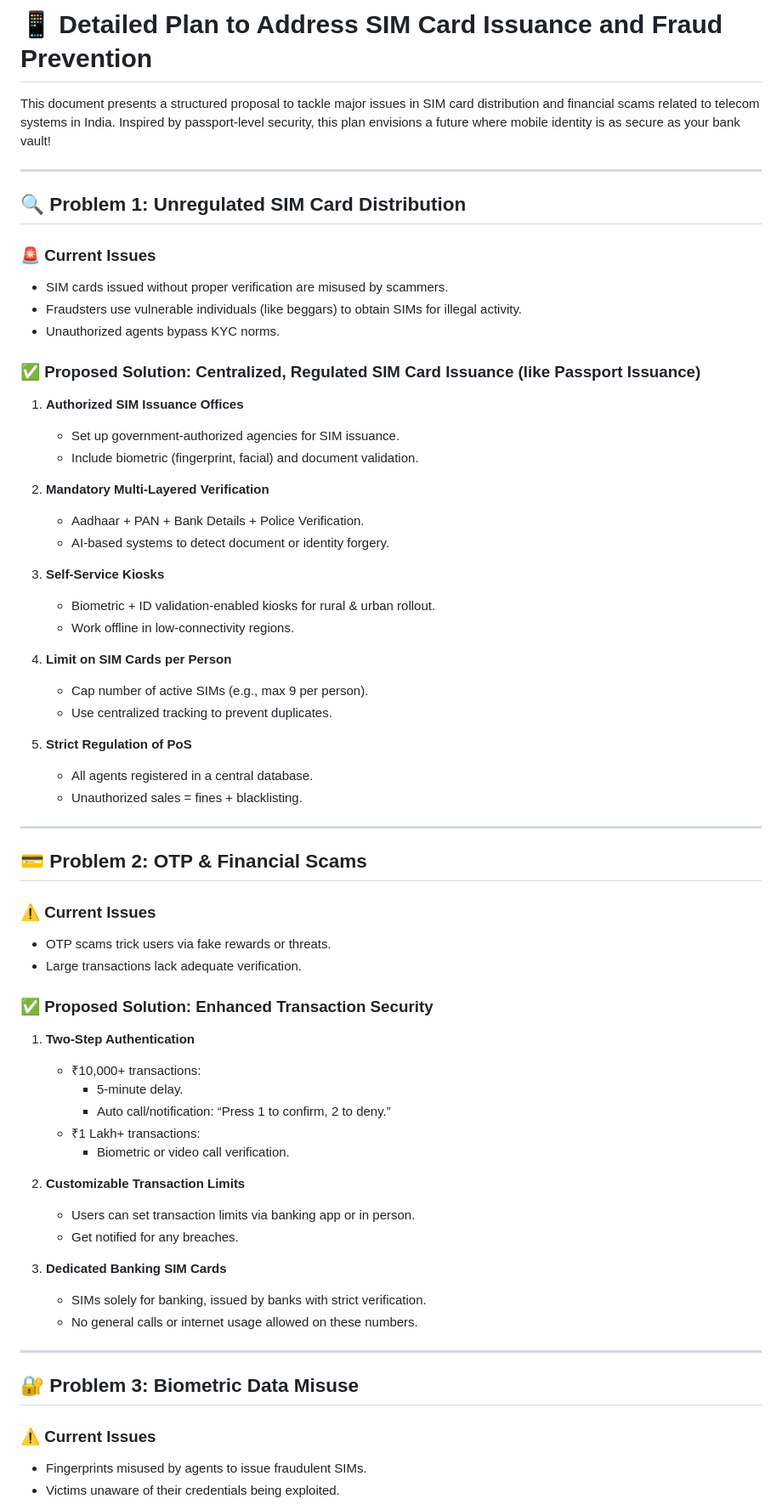
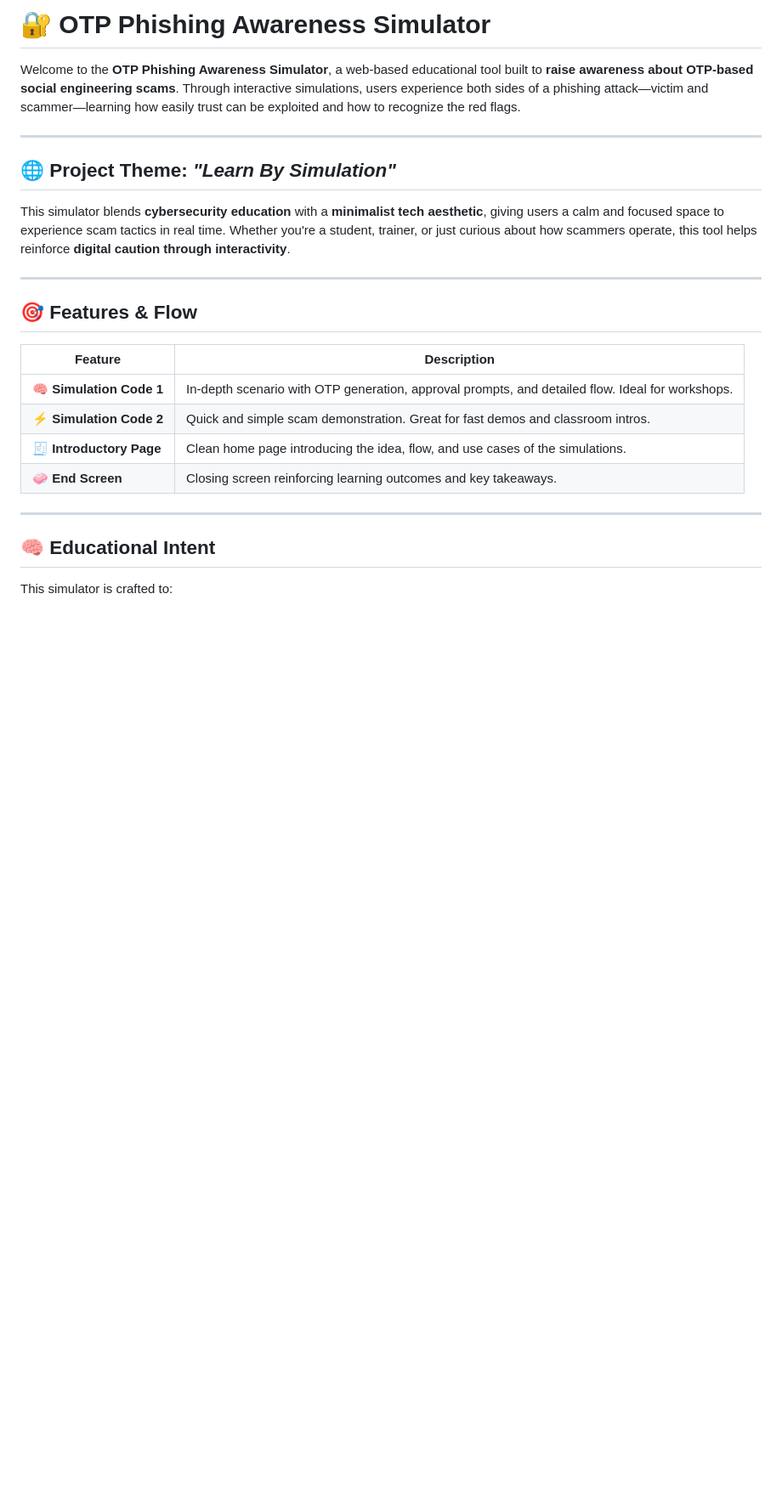
Before and after one commit to samruddhidurge05/codewave-hackthon, a Markdown page: README.md, the part around the change printed below. Shown: that part at 85% size. GitHub-like rendering; blank space fills up the shorter version.

```diff
--- a/README.md
+++ b/README.md
@@ -1,68 +1,27 @@
-# 📱 Detailed Plan to Address SIM Card Issuance and Fraud Prevention
+# 🔐 OTP Phishing Awareness Simulator
 
-This document presents a structured proposal to tackle major issues in SIM card distribution and financial scams related to telecom systems in India. Inspired by passport-level security, this plan envisions a future where mobile identity is as secure as your bank vault!
+Welcome to the **OTP Phishing Awareness Simulator**, a web-based educational tool built to **raise awareness about OTP-based social engineering scams**. Through interactive simulations, users experience both sides of a phishing attack—victim and scammer—learning how easily trust can be exploited and how to recognize the red flags.
 
 ---
 
-## 🔍 Problem 1: Unregulated SIM Card Distribution
+## 🌐 Project Theme: *"Learn By Simulation"*
 
-### 🚨 Current Issues
-- SIM cards issued without proper verification are misused by scammers.
-- Fraudsters use vulnerable individuals (like beggars) to obtain SIMs for illegal activity.
-- Unauthorized agents bypass KYC norms.
-
-### ✅ Proposed Solution: Centralized, Regulated SIM Card Issuance (like Passport Issuance)
-
-1. **Authorized SIM Issuance Offices**
-   - Set up government-authorized agencies for SIM issuance.
-   - Include biometric (fingerprint, facial) and document validation.
-
-2. **Mandatory Multi-Layered Verification**
-   - Aadhaar + PAN + Bank Details + Police Verification.
-   - AI-based systems to detect document or identity forgery.
-
-3. **Self-Service Kiosks**
-   - Biometric + ID validation-enabled kiosks for rural & urban rollout.
-   - Work offline in low-connectivity regions.
-
-4. **Limit on SIM Cards per Person**
-   - Cap number of active SIMs (e.g., max 9 per person).
-   - Use centralized tracking to prevent duplicates.
-
-5. **Strict Regulation of PoS**
-   - All agents registered in a central database.
-   - Unauthorized sales = fines + blacklisting.
+This simulator blends **cybersecurity education** with a **minimalist tech aesthetic**, giving users a calm and focused space to experience scam tactics in real time. Whether you're a student, trainer, or just curious about how scammers operate, this tool helps reinforce **digital caution through interactivity**.
 
 ---
 
-## 💳 Problem 2: OTP & Financial Scams
+## 🎯 Features & Flow
 
-### ⚠️ Current Issues
-- OTP scams trick users via fake rewards or threats.
-- Large transactions lack adequate verification.
-
-### ✅ Proposed Solution: Enhanced Transaction Security
-
-1. **Two-Step Authentication**
-   - ₹10,000+ transactions:
-     - 5-minute delay.
-     - Auto call/notification: “Press 1 to confirm, 2 to deny.”
-   - ₹1 Lakh+ transactions:
-     - Biometric or video call verification.
-
-2. **Customizable Transaction Limits**
-   - Users can set transaction limits via banking app or in person.
-   - Get notified for any breaches.
-
-3. **Dedicated Banking SIM Cards**
-   - SIMs solely for banking, issued by banks with strict verification.
-   - No general calls or internet usage allowed on these numbers.
+| Feature                   | Description                                                                 |
+|---------------------------|-----------------------------------------------------------------------------|
+| 🧠 **Simulation Code 1**     | In-depth scenario with OTP generation, approval prompts, and detailed flow. Ideal for workshops. |
+| ⚡ **Simulation Code 2**     | Quick and simple scam demonstration. Great for fast demos and classroom intros. |
+| 🧾 **Introductory Page**    | Clean home page introducing the idea, flow, and use cases of the simulations. |
+| 🧼 **End Screen**            | Closing screen reinforcing learning outcomes and key takeaways.              |
 
 ---
 
-## 🔐 Problem 3: Biometric Data Misuse
+## 🧠 Educational Intent
 
-### ⚠️ Current Issues
-- Fingerprints misused by agents to issue fraudulent SIMs.
-- Victims unaware of their credentials being exploited.
+This simulator is crafted to:
 
```
Also changed, not shown: other parts of README.md (+43 -32 lines).
